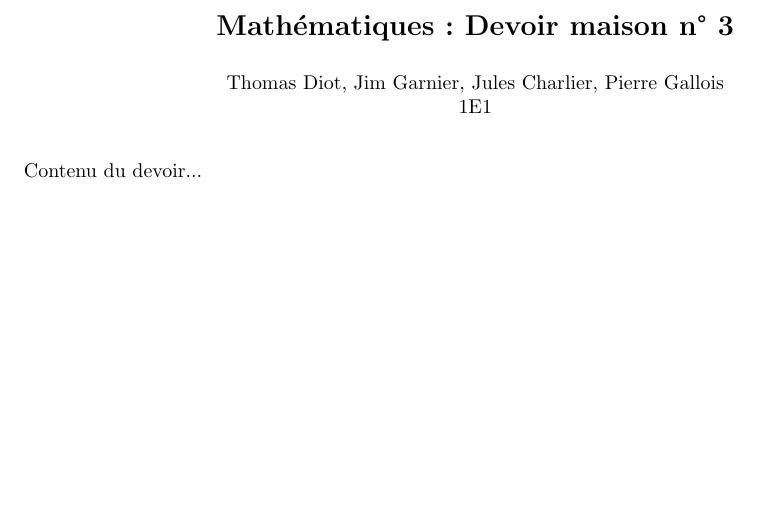
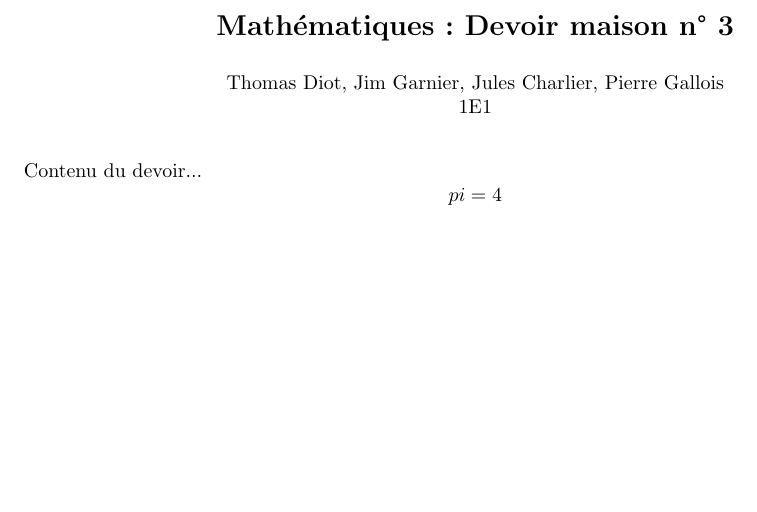
Before and after one commit to PierreGallois/DMs-LLG, a LaTeX problem sheet (DM3-Partie-Entiere--Notion-de-Densite/DM3.tex): part of the page, cut so that both start at the same text. Compiled offline with pdfLaTeX.

Commit message:
Update DM3.tex

```diff
--- a/DM3-Partie-Entiere--Notion-de-Densite/DM3.tex
+++ b/DM3-Partie-Entiere--Notion-de-Densite/DM3.tex
@@ -12,4 +12,5 @@
 	setnumber=3}
 \begin{document}
 	Contenu du devoir...
+$$pi = 4$$
 \end{document}
```
